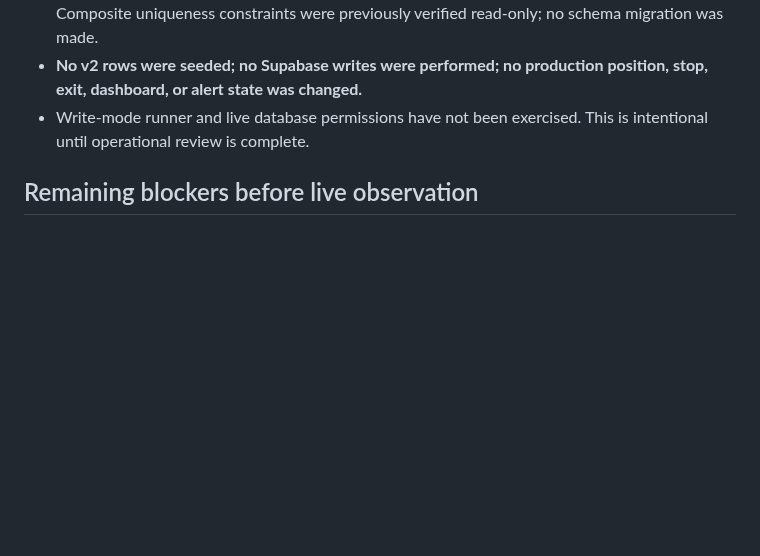
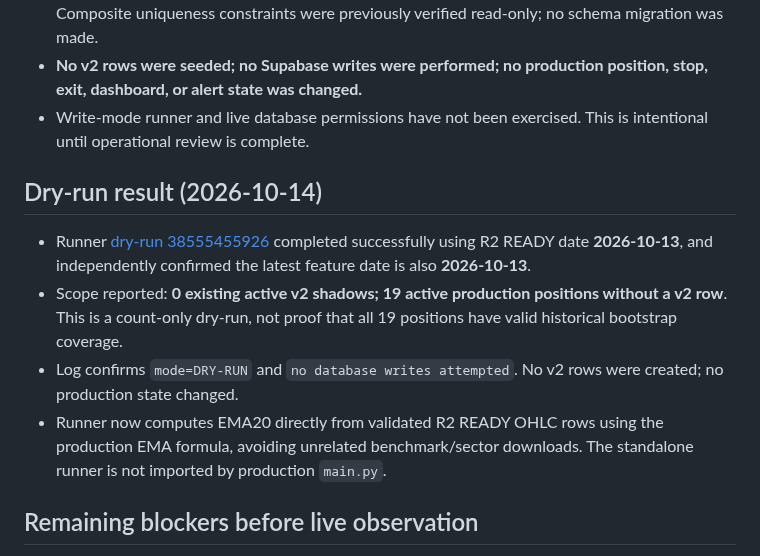
Before and after one commit to azharmz/ussy-trendfoll, a Markdown page: docs/EXIT_CAND_003_SHADOW_V2_INTEGRATION_AUDIT_2026-10-14.md, the part around the change. Drawn GitHub-style; blank space fills up the shorter version.

Commit message:
docs: record successful shadow v2 dry-run scope audit

```diff
--- a/docs/EXIT_CAND_003_SHADOW_V2_INTEGRATION_AUDIT_2026-10-14.md
+++ b/docs/EXIT_CAND_003_SHADOW_V2_INTEGRATION_AUDIT_2026-10-14.md
@@ -33,6 +33,13 @@ The branch's `.github/workflows` directory contains **40 workflow files**. All 4
 - **No v2 rows were seeded; no Supabase writes were performed; no production position, stop, exit, dashboard, or alert state was changed.**
 - Write-mode runner and live database permissions have not been exercised. This is intentional until operational review is complete.
 
+## Dry-run result (2026-10-14)
+
+- Runner [dry-run 38555455926](https://github.com/azharmz/ussy-trendfoll/actions/runs/38555455926) completed successfully using R2 READY date **2026-10-13**, and independently confirmed the latest feature date is also **2026-10-13**.
+- Scope reported: **0 existing active v2 shadows; 19 active production positions without a v2 row**. This is a count-only dry-run, not proof that all 19 positions have valid historical bootstrap coverage.
+- Log confirms `mode=DRY-RUN` and `no database writes attempted`. No v2 rows were created; no production state changed.
+- Runner now computes EMA20 directly from validated R2 READY OHLC rows using the production EMA formula, avoiding unrelated benchmark/sector downloads. The standalone runner is not imported by production `main.py`.
+
 ## Remaining blockers before live observation
 
 1. Review the runner and its dry-run output on the actual R2 READY snapshot, confirming the as-of date and eligible cohort before any write.
```
